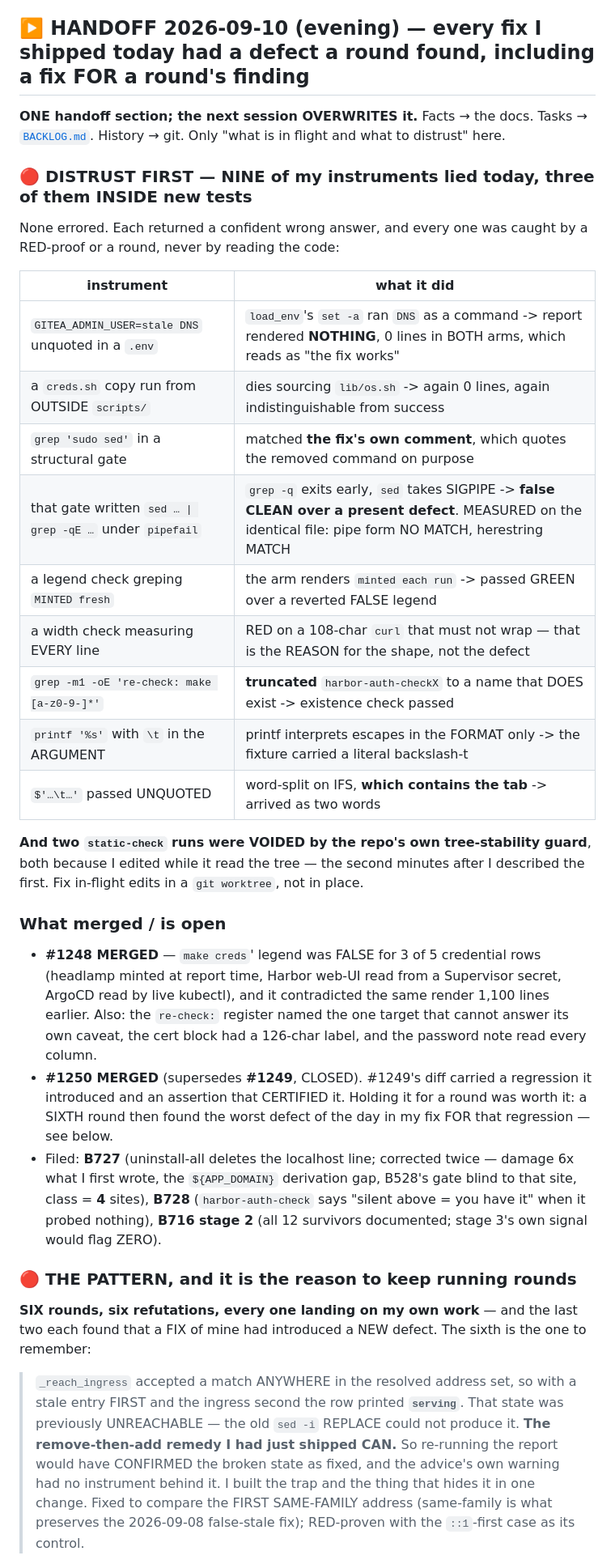
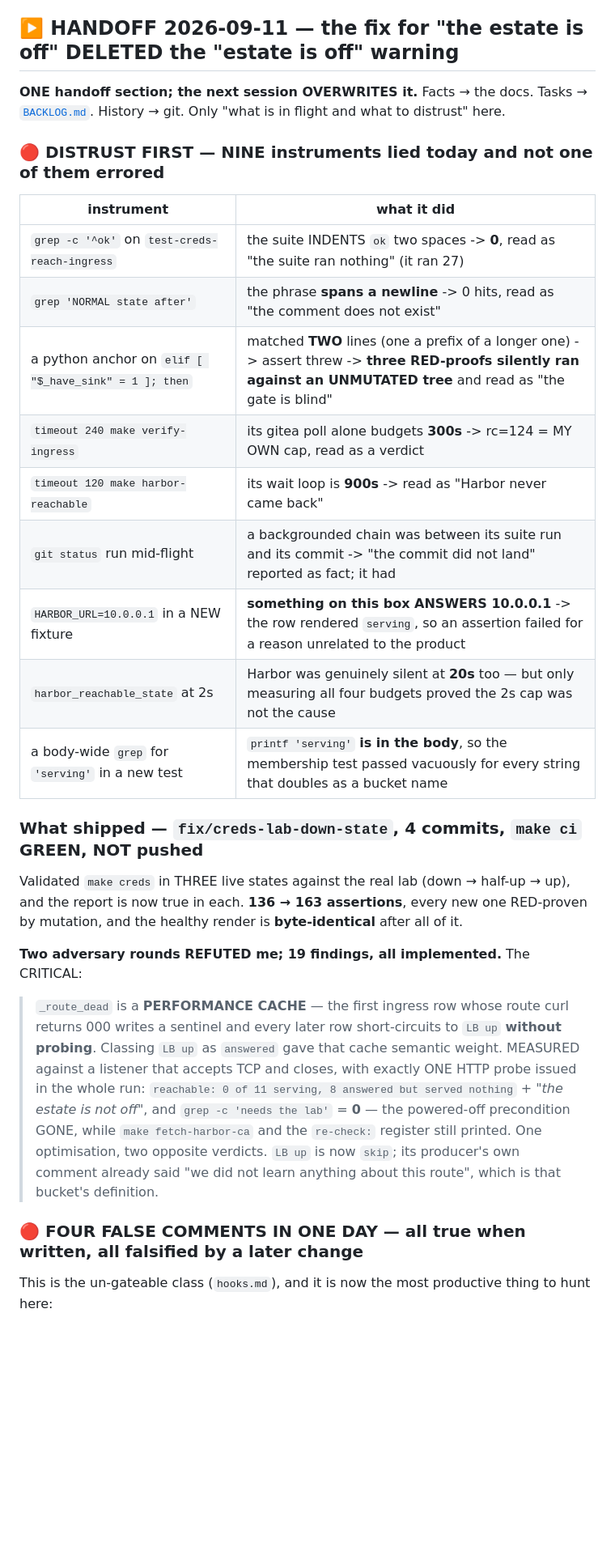
Before and after one commit to AndriyKalashnykov/vks-airgap-cicd, a Markdown page: CLAUDE.md, the part around one of its changes. Shown at 81% size. Drawn GitHub-style; blank space fills up the shorter version.

```diff
--- a/CLAUDE.md
+++ b/CLAUDE.md
@@ -1056,57 +1056,44 @@ Harbor path (`apps/javawebapp`), the Tekton objects, the deploy dir (`deploy/jav
 ingress host (`javawebapp.vks.local`). **Git history and `docs/reviews/*` still say `webui`** — that
 is what those PRs actually touched, and rewriting them would falsify the record.
 
-## ▶️ HANDOFF 2026-09-10 (evening) — every fix I shipped today had a defect a round found, including a fix FOR a round's finding
+## ▶️ HANDOFF 2026-09-11 — the fix for "the estate is off" DELETED the "estate is off" warning
 
 **ONE handoff section; the next session OVERWRITES it.** Facts → the docs. Tasks →
 [`BACKLOG.md`](BACKLOG.md). History → git. Only "what is in flight and what to distrust" here.
 
-### 🔴 DISTRUST FIRST — NINE of my instruments lied today, three of them INSIDE new tests
-
-None errored. Each returned a confident wrong answer, and every one was caught by a RED-proof or a
-round, never by reading the code:
+### 🔴 DISTRUST FIRST — NINE instruments lied today and not one of them errored
 
 | instrument | what it did |
 |---|---|
-| `GITEA_ADMIN_USER=stale DNS` unquoted in a `.env` | `load_env`'s `set -a` ran `DNS` as a command -> report rendered **NOTHING**, 0 lines in BOTH arms, which reads as "the fix works" |
-| a `creds.sh` copy run from OUTSIDE `scripts/` | dies sourcing `lib/os.sh` -> again 0 lines, again indistinguishable from success |
-| `grep 'sudo sed'` in a structural gate | matched **the fix's own comment**, which quotes the removed command on purpose |
-| that gate written `sed … \| grep -qE …` under `pipefail` | `grep -q` exits early, `sed` takes SIGPIPE -> **false CLEAN over a present defect**. MEASURED on the identical file: pipe form NO MATCH, herestring MATCH |
-| a legend check greping `MINTED fresh` | the arm renders `minted each run` -> passed GREEN over a reverted FALSE legend |
-| a width check measuring EVERY line | RED on a 108-char `curl` that must not wrap — that is the REASON for the shape, not the defect |
-| `grep -m1 -oE 're-check: make [a-z0-9-]*'` | **truncated** `harbor-auth-checkX` to a name that DOES exist -> existence check passed |
-| `printf '%s'` with `\t` in the ARGUMENT | printf interprets escapes in the FORMAT only -> the fixture carried a literal backslash-t |
-| `$'…\t…'` passed UNQUOTED | word-split on IFS, **which contains the tab** -> arrived as two words |
+| `grep -c '^ok'` on `test-creds-reach-ingress` | the suite INDENTS `ok` two spaces -> **0**, read as "the suite ran nothing" (it ran 27) |
+| `grep 'NORMAL state after'` | the phrase **spans a newline** -> 0 hits, read as "the comment does not exist" |
+| a python anchor on `elif [ "$_have_sink" = 1 ]; then` | matched **TWO** lines (one a prefix of a longer one) -> assert threw -> **three RED-proofs silently ran against an UNMUTATED tree** and read as "the gate is blind" |
+| `timeout 240 make verify-ingress` | its gitea poll alone budgets **300s** -> rc=124 = MY OWN cap, read as a verdict |
+| `timeout 120 make harbor-reachable` | its wait loop is **900s** -> read as "Harbor never came back" |
+| `git status` run mid-flight | a backgrounded chain was between its suite run and its commit -> "the commit did not land" reported as fact; it had |
+| `HARBOR_URL=10.0.0.1` in a NEW fixture | **something on this box ANSWERS 10.0.0.1** -> the row rendered `serving`, so an assertion failed for a reason unrelated to the product |
+| `harbor_reachable_state` at 2s | Harbor was genuinely silent at **20s** too — but only measuring all four budgets proved the 2s cap was not the cause |
+| a body-wide `grep` for `'serving'` in a new test | `printf 'serving'` **is in the body**, so the membership test passed vacuously for every string that doubles as a bucket name |
 
-**And two `static-check` runs were VOIDED by the repo's own tree-stability guard**, both because I
-edited while it read the tree — the second minutes after I described the first. Fix in-flight edits
-in a `git worktree`, not in place.
+### What shipped — `fix/creds-lab-down-state`, 4 commits, `make ci` GREEN, NOT pushed
 
-### What merged / is open
+Validated `make creds` in THREE live states against the real lab (down → half-up → up), and the
+report is now true in each. **136 → 163 assertions**, every new one RED-proven by mutation, and the
+healthy render is **byte-identical** after all of it.
 
-- **#1248 MERGED** — `make creds`' legend was FALSE for 3 of 5 credential rows (headlamp minted at
-  report time, Harbor web-UI read from a Supervisor secret, ArgoCD read by live kubectl), and it
-  contradicted the same render 1,100 lines earlier. Also: the `re-check:` register named the one
-  target that cannot answer its own caveat, the cert block had a 126-char label, and the password
-  note read every column.
-- **#1250 MERGED** (supersedes **#1249**, CLOSED). #1249's diff carried a regression it introduced
-  and an assertion that CERTIFIED it. Holding it for a round was worth it: a SIXTH round then found
-  the worst defect of the day in my fix FOR that regression — see below.
-- Filed: **B727** (uninstall-all deletes the localhost line; corrected twice — damage 6x what I
-  first wrote, the `${APP_DOMAIN}` derivation gap, B528's gate blind to that site, class = **4**
-  sites), **B728** (`harbor-auth-check` says "silent above = you have it" when it probed nothing),
-  **B716 stage 2** (all 12 survivors documented; stage 3's own signal would flag ZERO).
+**Two adversary rounds REFUTED me; 19 findings, all implemented.** The CRITICAL:
 
-### 🔴 THE PATTERN, and it is the reason to keep running rounds
+> `_route_dead` is a **PERFORMANCE CACHE** — the first ingress row whose route curl returns 000
+> writes a sentinel and every later row short-circuits to `LB up` **without probing**. Classing
+> `LB up` as `answered` gave that cache semantic weight. MEASURED against a listener that accepts
+> TCP and closes, with exactly ONE HTTP probe issued in the whole run:
+> `reachable: 0 of 11 serving, 8 answered but served nothing` + *"the estate is not off"*, and
+> `grep -c 'needs the lab'` = **0** — the powered-off precondition GONE, while
+> `make fetch-harbor-ca` and the `re-check:` register still printed. One optimisation, two
+> opposite verdicts. `LB up` is now `skip`; its producer's own comment already said "we did not
+> learn anything about this route", which is that bucket's definition.
 
-**SIX rounds, six refutations, every one landing on my own work** — and the last two each found that
-a FIX of mine had introduced a NEW defect. The sixth is the one to remember:
+### 🔴 FOUR FALSE COMMENTS IN ONE DAY — all true when written, all falsified by a later change
 
-> `_reach_ingress` accepted a match ANYWHERE in the resolved address set, so with a stale entry
-> FIRST and the ingress second the row printed **`serving`**. That state was previously
-> UNREACHABLE — the old `sed -i` REPLACE could not produce it. **The remove-then-add remedy I had
-> just shipped CAN.** So re-running the report would have CONFIRMED the broken state as fixed, and
-> the advice's own warning had no instrument behind it. I built the trap and the thing that hides it
-> in one change. Fixed to compare the FIRST SAME-FAMILY address (same-family is what preserves the
-> 2026-09-08 false-stale fix); RED-proven with the `::1`-first case as its control.
+This is the un-gateable class (`hooks.md`), and it is now the most productive thing to hunt here:
 
```
Also changed, not shown: other parts of CLAUDE.md (+26 -45 lines).
